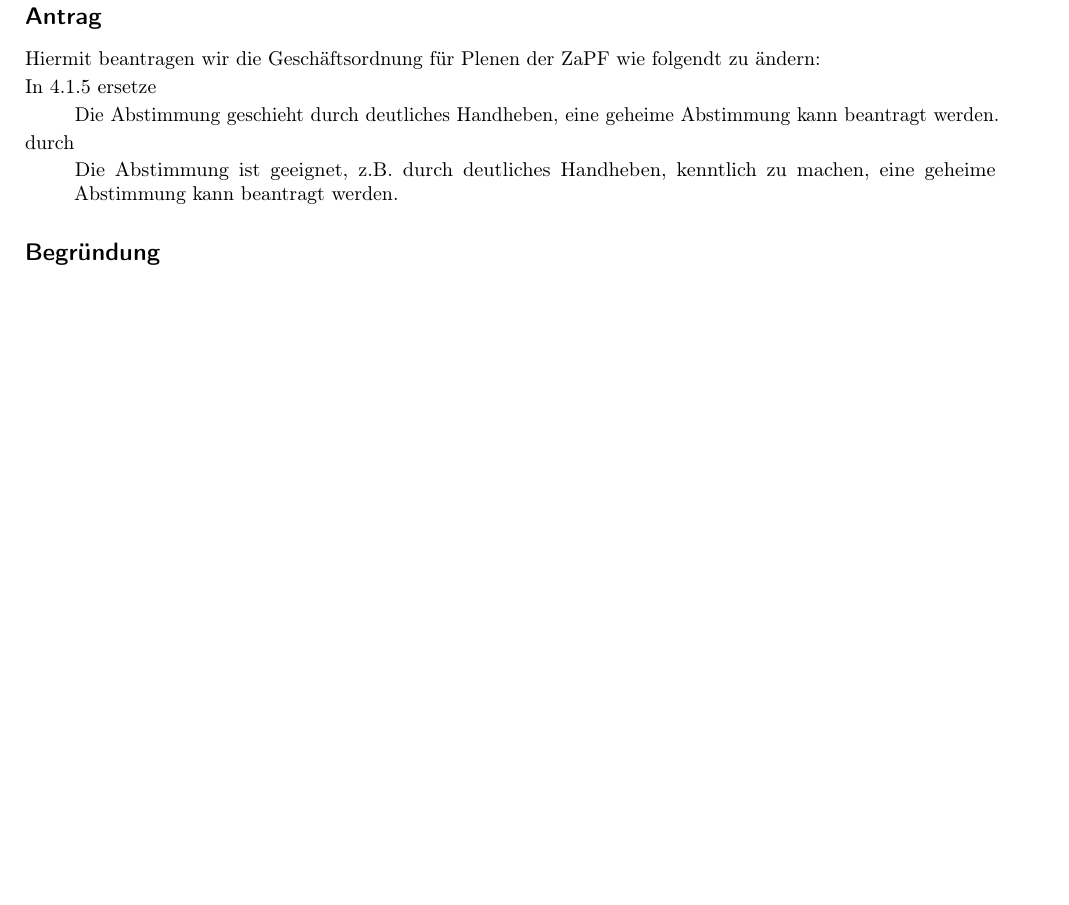
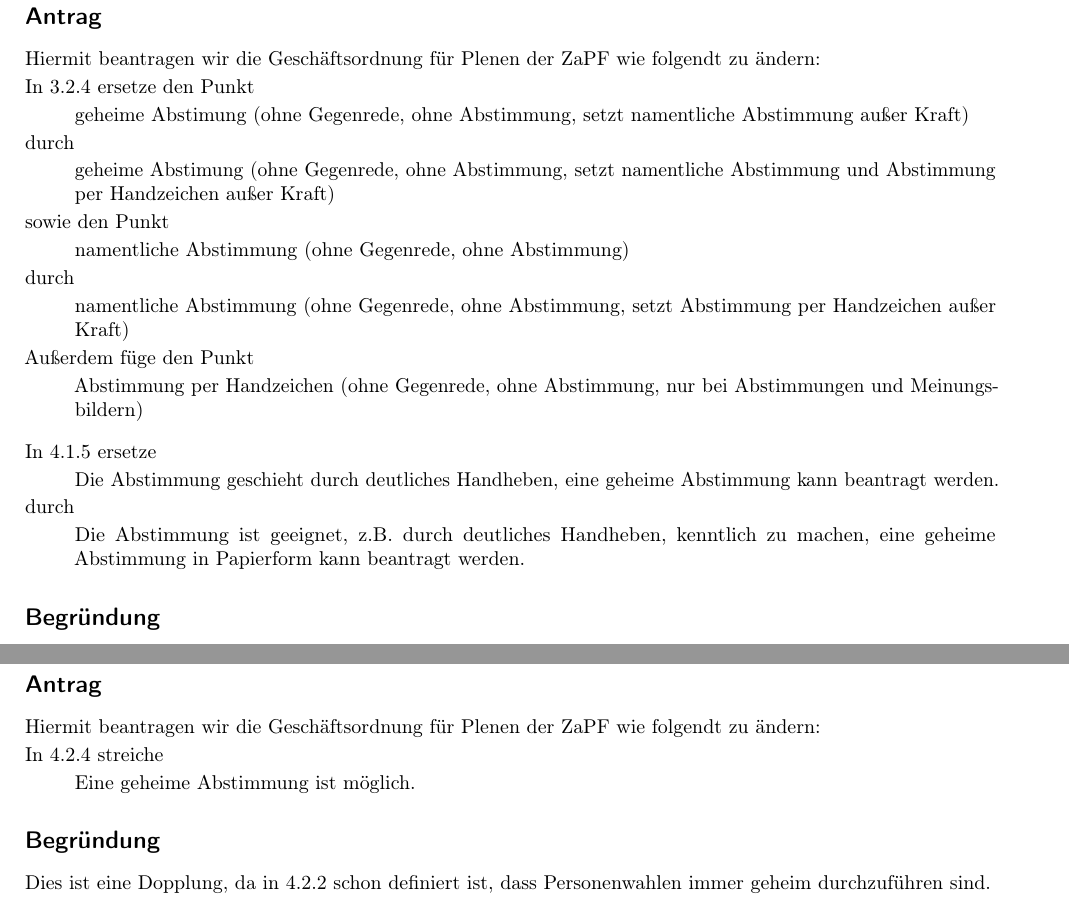
Before and after one commit to scattenlaeufer/ZaPF_Resos, a LaTeX document (sose16/go-aenderung/Antrag_Goaenderung.tex): part of page 1 of 4 before the commit and two parts of pages 1 and 5 of 5 after it, the two joined at a grey line, cut so that both start at the same text, the shorter picture padded with empty space. Compiled offline with pdfLaTeX.

Commit message:
ergebnisse des zwischenplenums eingearbeitet

```diff
--- a/sose16/go-aenderung/Antrag_Goaenderung.tex
+++ b/sose16/go-aenderung/Antrag_Goaenderung.tex
@@ -33,6 +33,31 @@
 
 Hiermit beantragen wir die Geschäftsordnung für Plenen der ZaPF wie folgendt zu ändern:
 
+In 3.2.4 ersetze den Punkt
+\begin{quote}
+	geheime Abstimung (ohne Gegenrede, ohne Abstimmung, setzt namentliche
+	Abstimmung außer Kraft)
+\end{quote}
+durch
+\begin{quote}
+	geheime Abstimung (ohne Gegenrede, ohne Abstimmung, setzt namentliche
+	Abstimmung und Abstimmung per Handzeichen außer Kraft)
+\end{quote}
+sowie den Punkt
+\begin{quote}
+	namentliche Abstimmung (ohne Gegenrede, ohne Abstimmung)
+\end{quote}
+durch
+\begin{quote}
+	namentliche Abstimmung (ohne Gegenrede, ohne Abstimmung, setzt Abstimmung
+	per Handzeichen außer Kraft)
+\end{quote}
+Außerdem füge den Punkt
+\begin{quote}
+	Abstimmung per Handzeichen (ohne Gegenrede, ohne Abstimmung, nur bei
+	Abstimmungen und Meinungsbildern)
+\end{quote}
+\vspace{0.25cm}
 In 4.1.5 ersetze
 \begin{quote}
 	Die Abstimmung geschieht durch deutliches Handheben, eine geheime
@@ -41,7 +66,7 @@
 durch
 \begin{quote}
 	Die Abstimmung ist geeignet, z.B. durch deutliches Handheben, kenntlich zu
-	machen, eine geheime Abstimmung kann beantragt werden.
+	machen, eine geheime Abstimmung in Papierform kann beantragt werden.
 \end{quote}
 
 \subsection*{Begründung}
@@ -131,4 +156,22 @@
 Akklamation gewählt werden. Dies ist mit der zweiten Einfügung dann auch formal
 möglich.
 
+\newpage
+
+\section*{Antrag zur Änderung der Geschäftsordnung für Plenen der ZaPF}
+
+\textbf{Antragsteller:} Jörg Behrmann (FUB), Björn Guth (RWTH)
+
+\subsection*{Antrag}
+
+Hiermit beantragen wir die Geschäftsordnung für Plenen der ZaPF wie folgendt zu ändern:
+
+In 4.2.4 streiche
+\begin{quote}
+	Eine geheime Abstimmung ist möglich.
+\end{quote}
+
+\subsection*{Begründung}
+Dies ist eine Dopplung, da in 4.2.2 schon definiert ist, dass Personenwahlen immer geheim durchzuführen sind.
+
 \end{document}
```
Also changed, not shown: sose16/go-aenderung/Antrag_Goaenderung.pdf, sose16/go-aenderung/Antrag_Goaenderung.tex (2 more changed lines).
